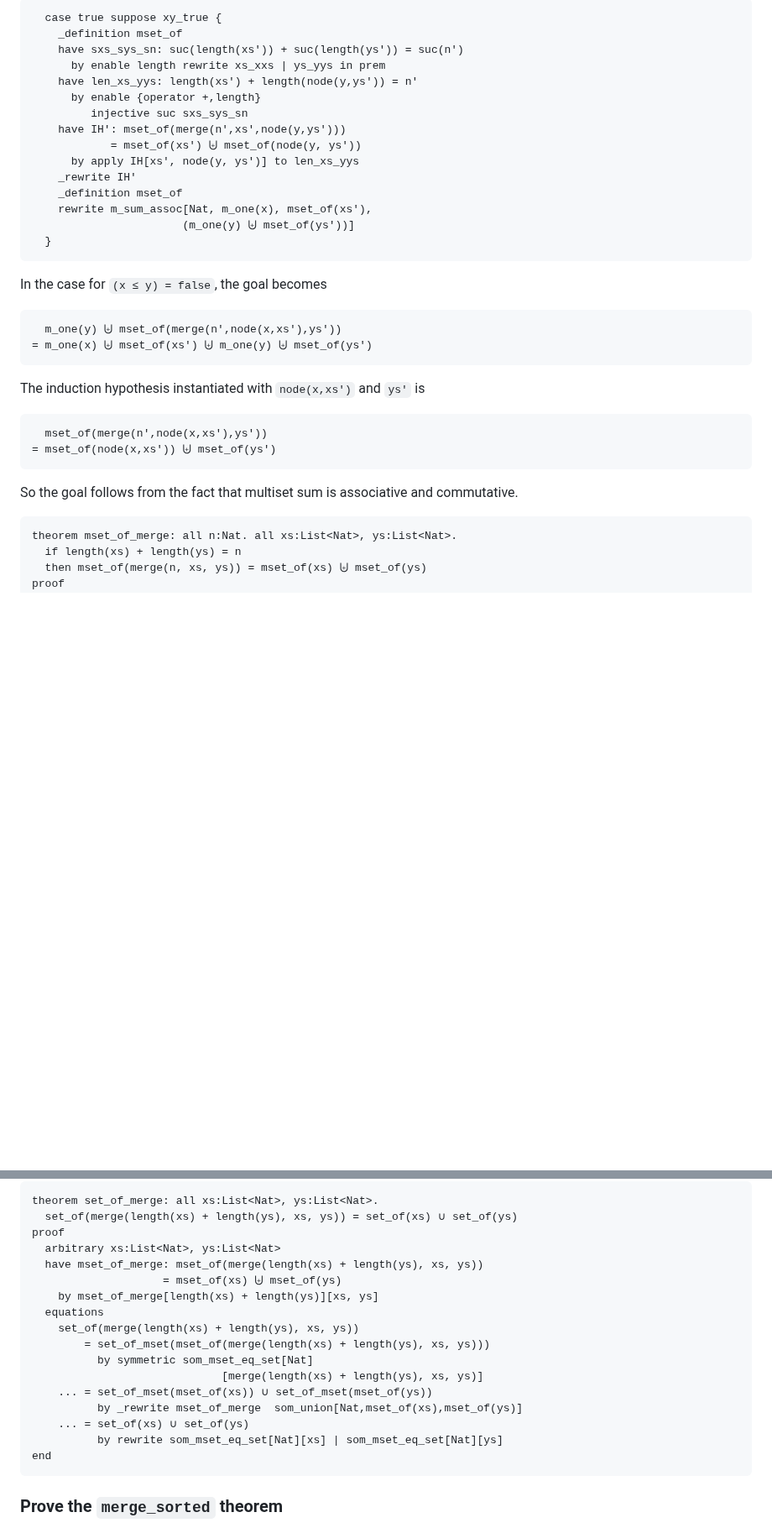
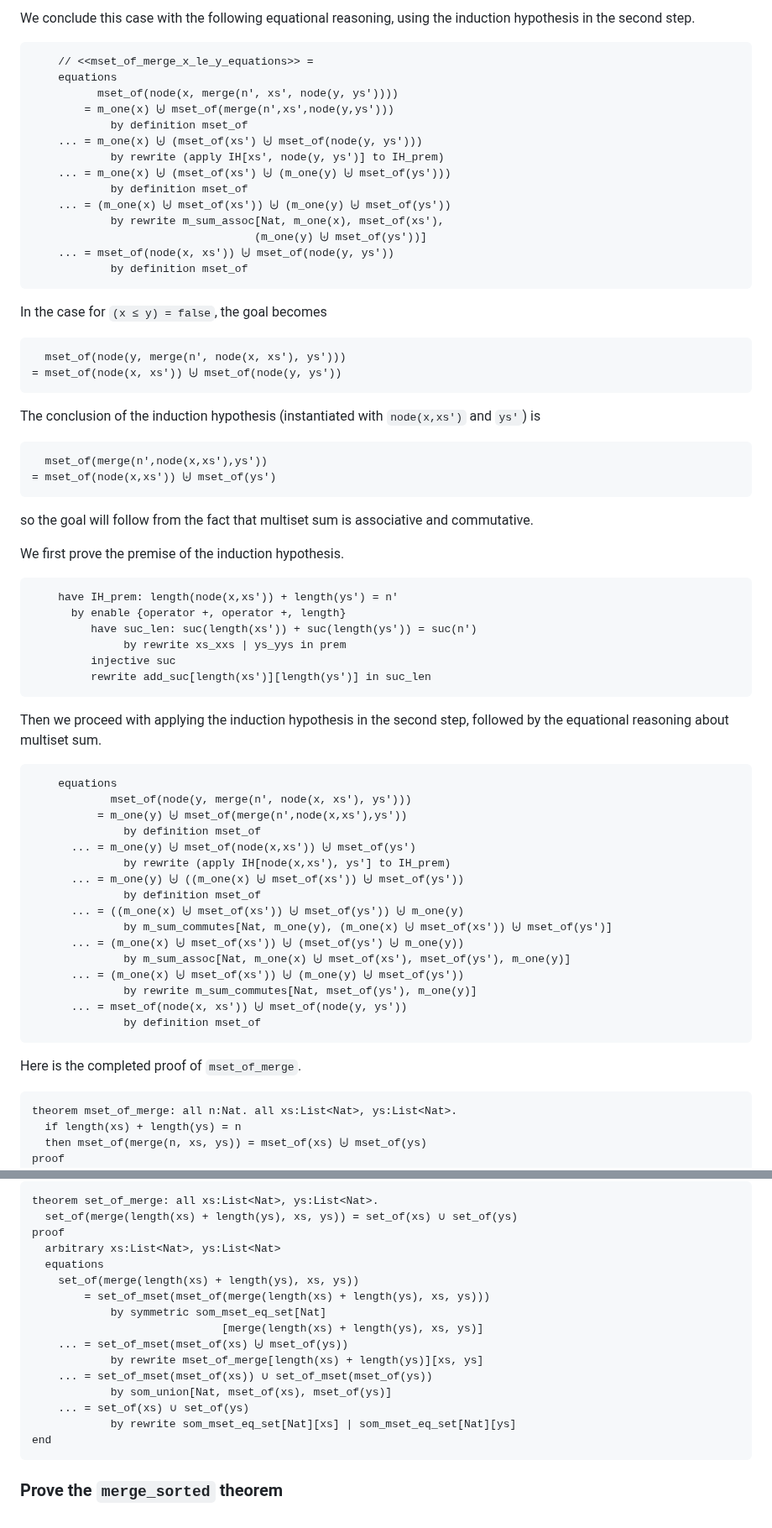
Before and after one commit to jsiek/deduce, a Markdown page: MergeSort.md, 2 parts joined by grey strips. Shown at 84% size. Rendered like a GitHub page; blank space fills up the shorter version.

Commit message:
more updates to MergeSort

````diff
--- a/MergeSort.md
+++ b/MergeSort.md
@@ -416,36 +424,76 @@ Filling in the details, we prove this case as follows.
 ```
-  case true suppose xy_true {
-    _definition mset_of
-    have sxs_sys_sn: suc(length(xs')) + suc(length(ys')) = suc(n')
-      by enable length rewrite xs_xxs | ys_yys in prem
-    have len_xs_yys: length(xs') + length(node(y,ys')) = n'
-      by enable {operator +,length}
-         injective suc sxs_sys_sn
-    have IH': mset_of(merge(n',xs',node(y,ys')))
-            = mset_of(xs') ⨄ mset_of(node(y, ys'))
-      by apply IH[xs', node(y, ys')] to len_xs_yys
-    _rewrite IH'
-    _definition mset_of
-    rewrite m_sum_assoc[Nat, m_one(x), mset_of(xs'),
-                       (m_one(y) ⨄ mset_of(ys'))]
-  }
+
+We conclude this case with the following equational reasoning, using
+the induction hypothesis in the second step.
+
+```{.deduce #mset_of_merge_x_le_y_equations}
+    // <<mset_of_merge_x_le_y_equations>> =
+    equations
+          mset_of(node(x, merge(n', xs', node(y, ys'))))
+        = m_one(x) ⨄ mset_of(merge(n',xs',node(y,ys')))
+            by definition mset_of
+    ... = m_one(x) ⨄ (mset_of(xs') ⨄ mset_of(node(y, ys')))
+            by rewrite (apply IH[xs', node(y, ys')] to IH_prem)
+    ... = m_one(x) ⨄ (mset_of(xs') ⨄ (m_one(y) ⨄ mset_of(ys')))
+            by definition mset_of
+    ... = (m_one(x) ⨄ mset_of(xs')) ⨄ (m_one(y) ⨄ mset_of(ys'))
+            by rewrite m_sum_assoc[Nat, m_one(x), mset_of(xs'),
+                                  (m_one(y) ⨄ mset_of(ys'))]
+    ... = mset_of(node(x, xs')) ⨄ mset_of(node(y, ys'))
+            by definition mset_of
 ```
 
 In the case for `(x ≤ y) = false`, the goal becomes
 ```
-  m_one(y) ⨄ mset_of(merge(n',node(x,xs'),ys'))
-= m_one(x) ⨄ mset_of(xs') ⨄ m_one(y) ⨄ mset_of(ys')
+  mset_of(node(y, merge(n', node(x, xs'), ys')))
+= mset_of(node(x, xs')) ⨄ mset_of(node(y, ys'))
 ```
 
-The induction hypothesis instantiated with `node(x,xs')`
-and `ys'` is
+The conclusion of the induction hypothesis
+(instantiated with `node(x,xs')` and `ys'`) is
+
 ```
   mset_of(merge(n',node(x,xs'),ys'))
 = mset_of(node(x,xs')) ⨄ mset_of(ys')
 ```
 
-So the goal follows from the fact that multiset sum is associative and
-commutative.
+so the goal will follow from the fact that multiset sum is associative
+and commutative.
+
+We first prove the premise of the induction hypothesis.
+
+```{.deduce #mset_of_merge_x_g_y_IH_prem}
+    have IH_prem: length(node(x,xs')) + length(ys') = n'
+      by enable {operator +, operator +, length}
+         have suc_len: suc(length(xs')) + suc(length(ys')) = suc(n')
+              by rewrite xs_xxs | ys_yys in prem
+         injective suc
+         rewrite add_suc[length(xs')][length(ys')] in suc_len
+```
+
+Then we proceed with applying the induction hypothesis in the second
+step, followed by the equational reasoning about multiset sum.
+
+```{.deduce #mset_of_merge_x_g_y_equations}
+    equations
+            mset_of(node(y, merge(n', node(x, xs'), ys')))
+          = m_one(y) ⨄ mset_of(merge(n',node(x,xs'),ys'))
+              by definition mset_of
+      ... = m_one(y) ⨄ mset_of(node(x,xs')) ⨄ mset_of(ys')
+              by rewrite (apply IH[node(x,xs'), ys'] to IH_prem)
+      ... = m_one(y) ⨄ ((m_one(x) ⨄ mset_of(xs')) ⨄ mset_of(ys'))
+              by definition mset_of
+      ... = ((m_one(x) ⨄ mset_of(xs')) ⨄ mset_of(ys')) ⨄ m_one(y)
+              by m_sum_commutes[Nat, m_one(y), (m_one(x) ⨄ mset_of(xs')) ⨄ mset_of(ys')]
+      ... = (m_one(x) ⨄ mset_of(xs')) ⨄ (mset_of(ys') ⨄ m_one(y))
+              by m_sum_assoc[Nat, m_one(x) ⨄ mset_of(xs'), mset_of(ys'), m_one(y)]
+      ... = (m_one(x) ⨄ mset_of(xs')) ⨄ (m_one(y) ⨄ mset_of(ys'))
+              by rewrite m_sum_commutes[Nat, mset_of(ys'), m_one(y)]
+      ... = mset_of(node(x, xs')) ⨄ mset_of(node(y, ys'))
+              by definition mset_of
+```
+
+Here is the completed proof of `mset_of_merge`.
 
 ``` {.deduce #mset_of_merge}
 theorem mset_of_merge: all n:Nat. all xs:List<Nat>, ys:List<Nat>.
@@ -558,18 +548,17 @@ theorem set_of_merge: all xs:List<Nat>, ys:List<Nat>.
   set_of(merge(length(xs) + length(ys), xs, ys)) = set_of(xs) ∪ set_of(ys)
 proof
   arbitrary xs:List<Nat>, ys:List<Nat>
-  have mset_of_merge: mset_of(merge(length(xs) + length(ys), xs, ys))
-                    = mset_of(xs) ⨄ mset_of(ys)
-    by mset_of_merge[length(xs) + length(ys)][xs, ys]
   equations
     set_of(merge(length(xs) + length(ys), xs, ys))
         = set_of_mset(mset_of(merge(length(xs) + length(ys), xs, ys)))
-          by symmetric som_mset_eq_set[Nat]
+            by symmetric som_mset_eq_set[Nat]
                              [merge(length(xs) + length(ys), xs, ys)]
+    ... = set_of_mset(mset_of(xs) ⨄ mset_of(ys))
+            by rewrite mset_of_merge[length(xs) + length(ys)][xs, ys]
     ... = set_of_mset(mset_of(xs)) ∪ set_of_mset(mset_of(ys))
-          by _rewrite mset_of_merge  som_union[Nat,mset_of(xs),mset_of(ys)]
+            by som_union[Nat, mset_of(xs), mset_of(ys)]
     ... = set_of(xs) ∪ set_of(ys)
-          by rewrite som_mset_eq_set[Nat][xs] | som_mset_eq_set[Nat][ys]
+            by rewrite som_mset_eq_set[Nat][xs] | som_mset_eq_set[Nat][ys]
 end
 ```
 
````
Also changed, not shown: other parts of MergeSort.md (+36 -86 lines).
